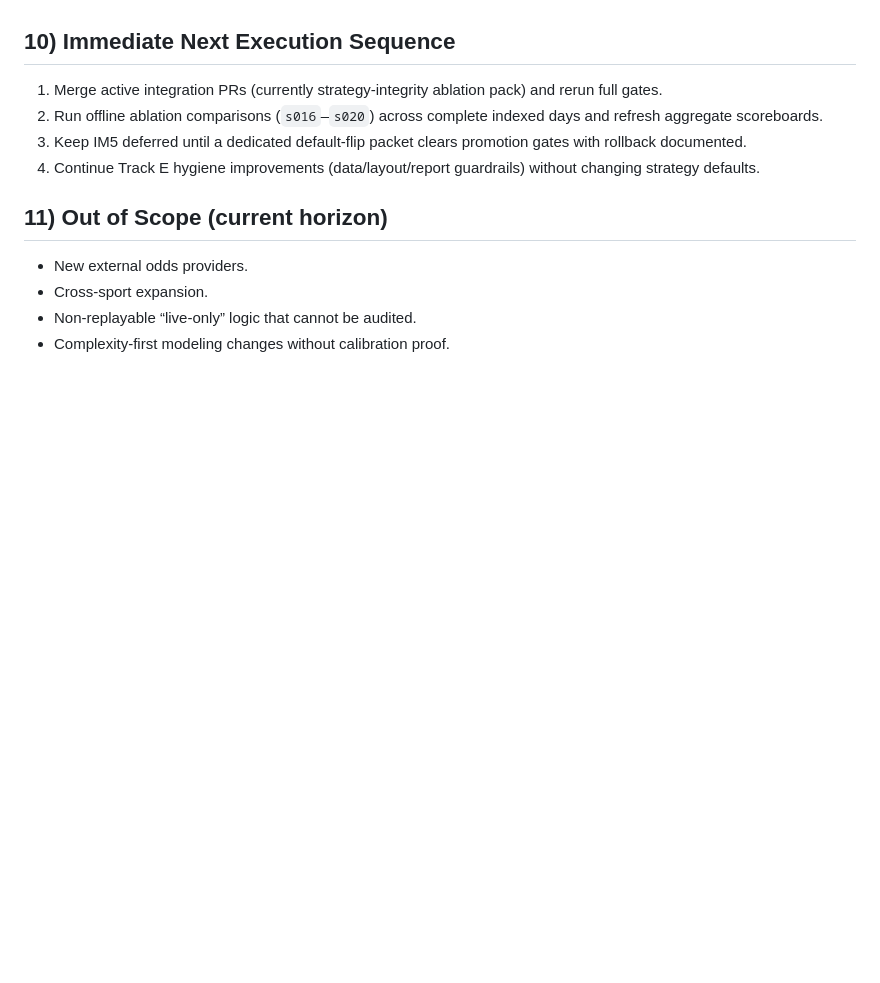
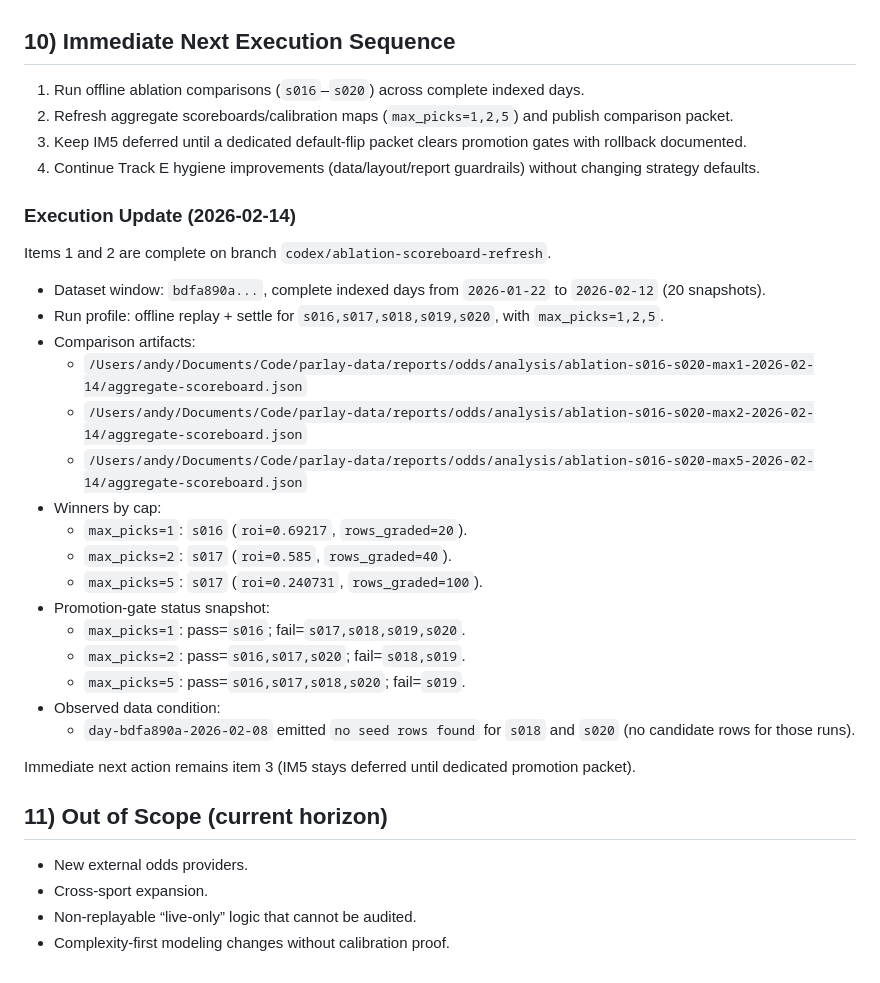
Before and after one commit to mikydna/parlay, a Markdown page: docs/plan.md, the part around the change. GitHub-like rendering; blank space fills up the shorter version.

Commit message:
docs(plan): record immediate ablation execution update (#35)

```diff
--- a/docs/plan.md
+++ b/docs/plan.md
@@ -650,10 +650,33 @@ For each track, Codex should generate:
 
 ## 10) Immediate Next Execution Sequence
 
-1. Merge active integration PRs (currently strategy-integrity ablation pack) and rerun full gates.
-2. Run offline ablation comparisons (`s016`–`s020`) across complete indexed days and refresh aggregate scoreboards.
+1. Run offline ablation comparisons (`s016`–`s020`) across complete indexed days.
+2. Refresh aggregate scoreboards/calibration maps (`max_picks=1,2,5`) and publish comparison packet.
 3. Keep IM5 deferred until a dedicated default-flip packet clears promotion gates with rollback documented.
 4. Continue Track E hygiene improvements (data/layout/report guardrails) without changing strategy defaults.
+
+### Execution Update (2026-02-14)
+
+Items 1 and 2 are complete on branch `codex/ablation-scoreboard-refresh`.
+
+- Dataset window: `bdfa890a...`, complete indexed days from `2026-01-22` to `2026-02-12` (20 snapshots).
+- Run profile: offline replay + settle for `s016,s017,s018,s019,s020`, with `max_picks=1,2,5`.
+- Comparison artifacts:
+  - `/Users/andy/Documents/Code/parlay-data/reports/odds/analysis/ablation-s016-s020-max1-2026-02-14/aggregate-scoreboard.json`
+  - `/Users/andy/Documents/Code/parlay-data/reports/odds/analysis/ablation-s016-s020-max2-2026-02-14/aggregate-scoreboard.json`
+  - `/Users/andy/Documents/Code/parlay-data/reports/odds/analysis/ablation-s016-s020-max5-2026-02-14/aggregate-scoreboard.json`
+- Winners by cap:
+  - `max_picks=1`: `s016` (`roi=0.69217`, `rows_graded=20`).
+  - `max_picks=2`: `s017` (`roi=0.585`, `rows_graded=40`).
+  - `max_picks=5`: `s017` (`roi=0.240731`, `rows_graded=100`).
+- Promotion-gate status snapshot:
+  - `max_picks=1`: pass=`s016`; fail=`s017,s018,s019,s020`.
+  - `max_picks=2`: pass=`s016,s017,s020`; fail=`s018,s019`.
+  - `max_picks=5`: pass=`s016,s017,s018,s020`; fail=`s019`.
+- Observed data condition:
+  - `day-bdfa890a-2026-02-08` emitted `no seed rows found` for `s018` and `s020` (no candidate rows for those runs).
+
+Immediate next action remains item 3 (IM5 stays deferred until dedicated promotion packet).
 
 ## 11) Out of Scope (current horizon)
 
```
